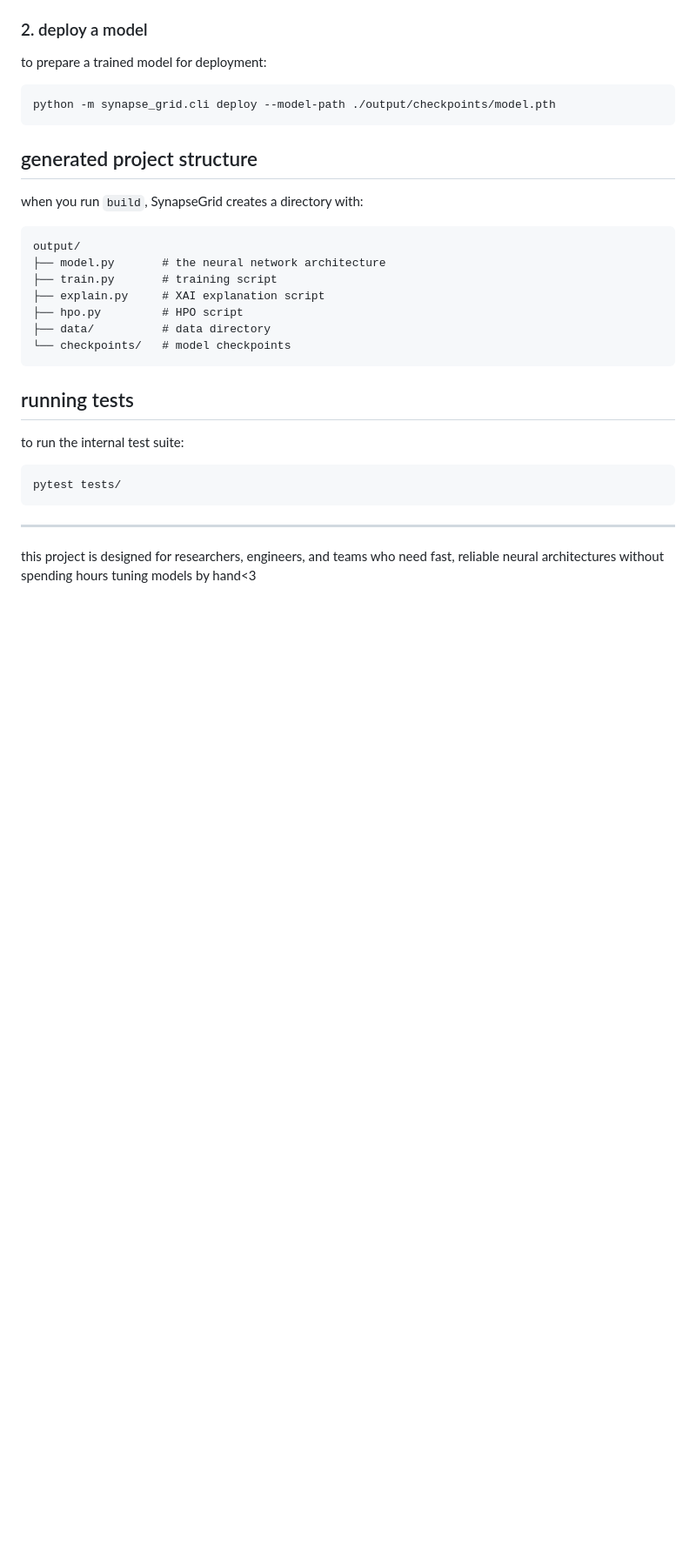
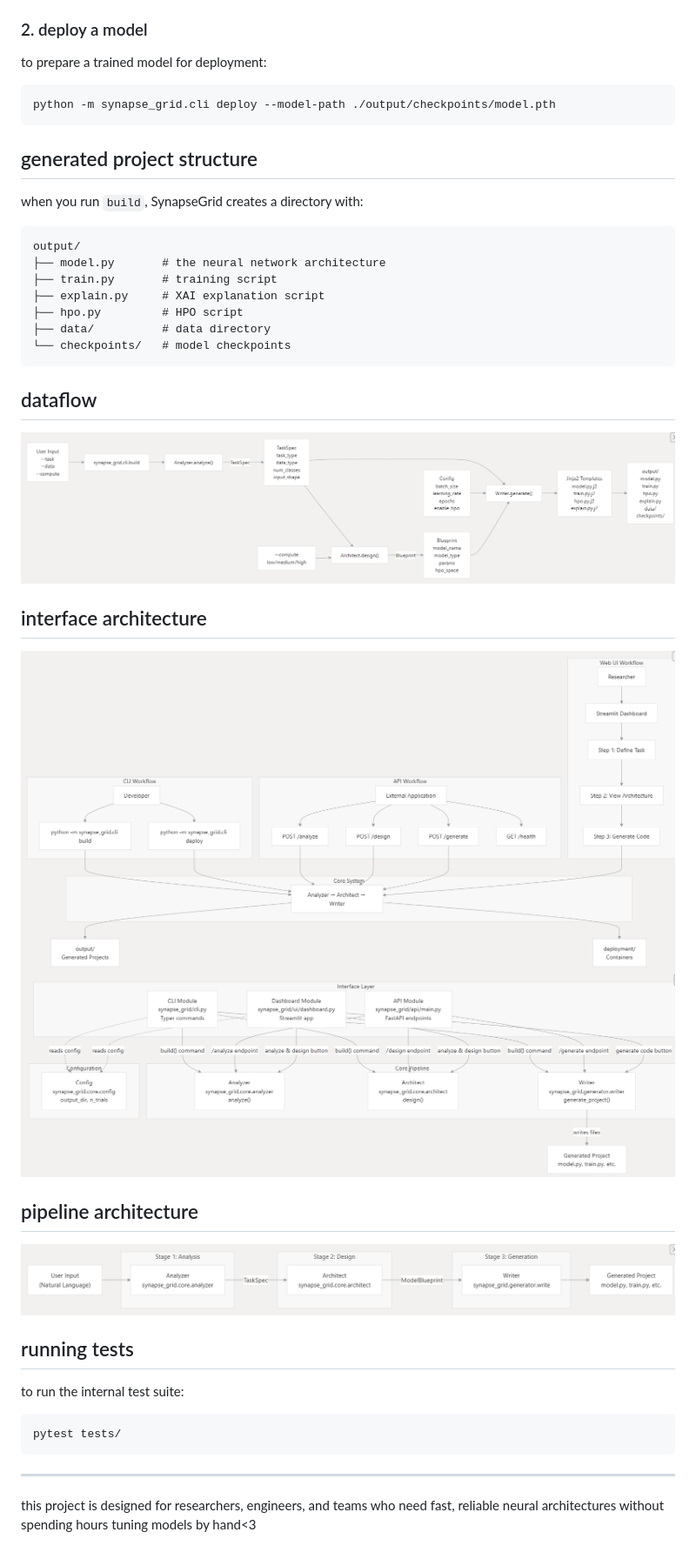
Before and after one commit to Youcef3939/SynapseGrid, a Markdown page: README.md, the part around the change. Shown: that part at 87% size. Rendered like a GitHub page; pictures changed too: pics/image.png (added), pics/image1.png (added), pics/image2.png (added); blank space fills up the shorter version.

Commit message:
refined the readme.md

````diff
--- a/README.md
+++ b/README.md
@@ -76,6 +76,16 @@ output/
 └── checkpoints/   # model checkpoints
 ```
 
+## dataflow
+![alt text](pics/image.png)
+
+## interface architecture
+![alt text](pics/image1.png)
+![alt text](pics/image3.png)
+
+## pipeline architecture
+![alt text](pics/image2.png)
+
 ## running tests
 
 to run the internal test suite:
````
